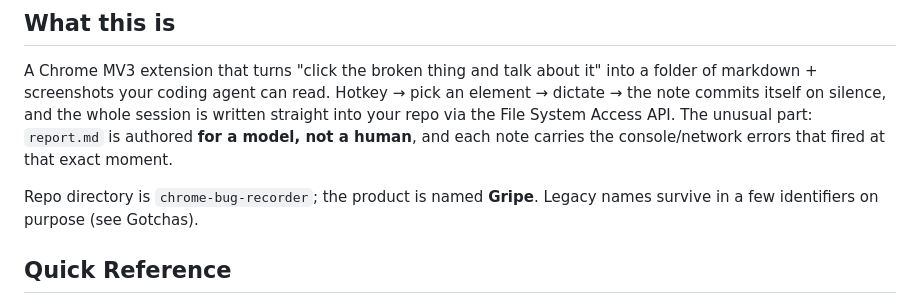
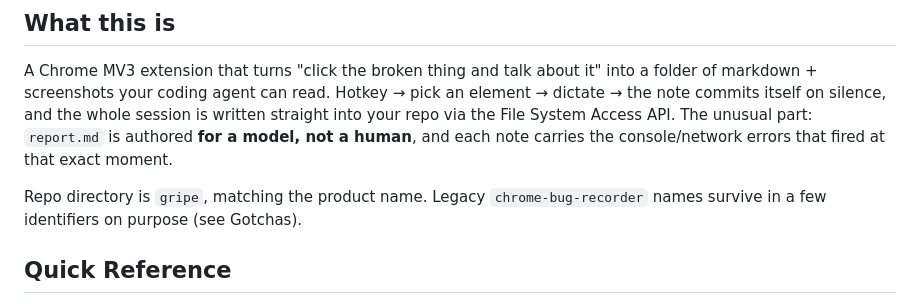
Before and after one commit to dested/chrome-bug-recorder, a Markdown page: cliffnotes.md, the part around the change. Rendered like a GitHub page.

```diff
--- a/cliffnotes.md
+++ b/cliffnotes.md
@@ -11,8 +11,8 @@ commits itself on silence, and the whole session is written straight into your r
 System Access API. The unusual part: `report.md` is authored **for a model, not a human**, and each
 note carries the console/network errors that fired at that exact moment.
 
-Repo directory is `chrome-bug-recorder`; the product is named **Gripe**. Legacy names survive in a
-few identifiers on purpose (see Gotchas).
+Repo directory is `gripe`, matching the product name. Legacy `chrome-bug-recorder` names survive in
+a few identifiers on purpose (see Gotchas).
 
 ## Quick Reference
 
```
Also changed, not shown: updates.md (+10 -0 lines).
